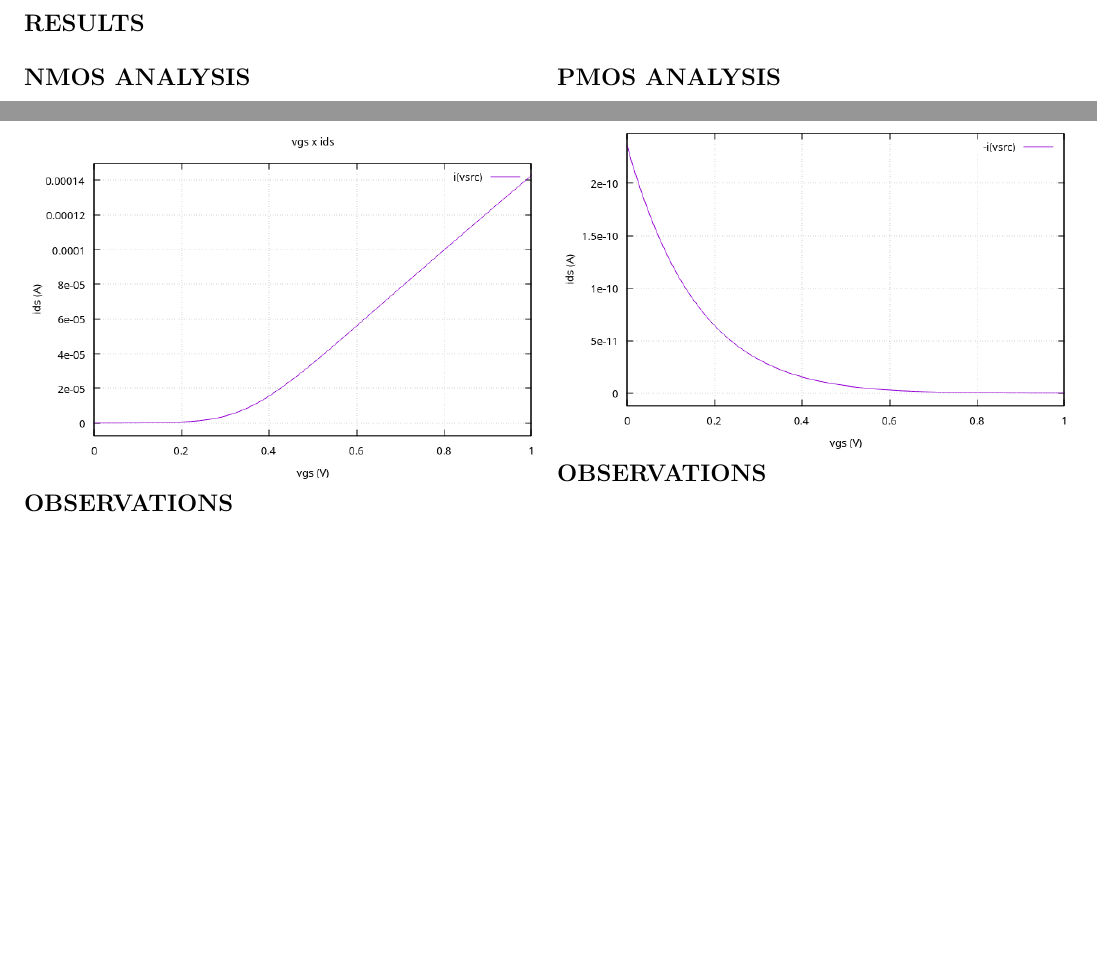
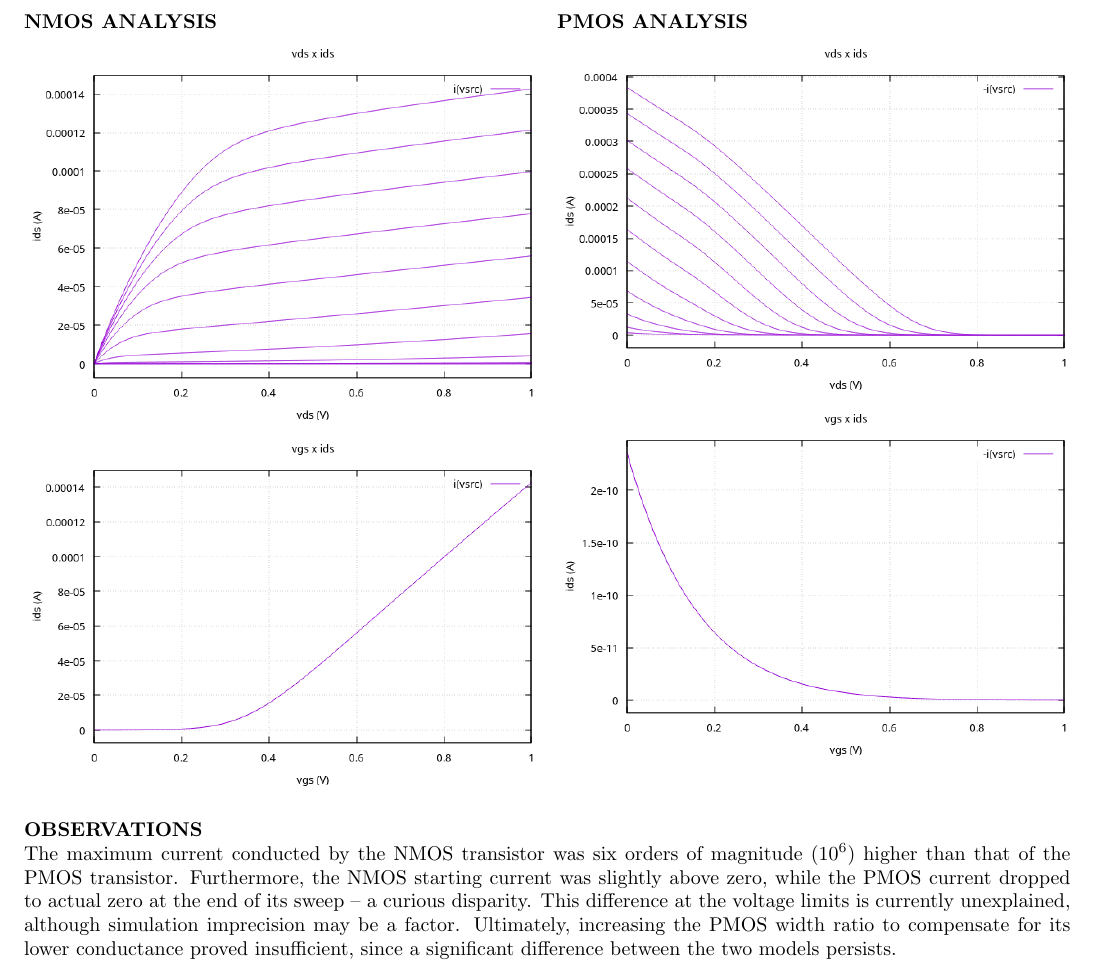
Before and after one commit to nvimueller/logiCS, a LaTeX document (report/analysis.tex): two parts of page 2 of 2 before the commit and part of page 2 of 2 after it, the two joined at a grey line, cut at the place of the change, the shorter picture padded with empty space. Compiled offline with pdfLaTeX.

Commit message:
increment report

```diff
--- a/report/analysis.tex
+++ b/report/analysis.tex
@@ -19,20 +19,16 @@
 
 \newpage
 
-\fontsize{12}{15}\selectfont\noindent\textbf{RESULTS}
-
 \begin{multicols}{2}
     \noindent\textbf{NMOS ANALYSIS}\\
     \includegraphics[width=0.5\textwidth]{vdsnmos}
     \includegraphics[width=0.5\textwidth]{vgsnmos}
-    \noindent\textbf{OBSERVATIONS}\\
-    \noindent
-
     \noindent\textbf{PMOS ANALYSIS}\\
     \includegraphics[width=0.5\textwidth]{vdspmos}
     \includegraphics[width=0.5\textwidth]{vgspmos}
-    \noindent\textbf{OBSERVATIONS}\\
-    \noindent
 \end{multicols}
 
+\noindent\textbf{OBSERVATIONS}\\
+\noindent The maximum current conducted by the NMOS transistor was six orders of magnitude ($10^6$) higher than that of the PMOS transistor. Furthermore, the NMOS starting current was slightly above zero, while the PMOS current dropped to actual zero at the end of its sweep -- a curious disparity. This difference at the voltage limits is currently unexplained, although simulation imprecision may be a factor. Ultimately, increasing the PMOS width ratio to compensate for its lower conductance proved insufficient, since a significant difference between the two models persists.
+
 \end{document}
```
